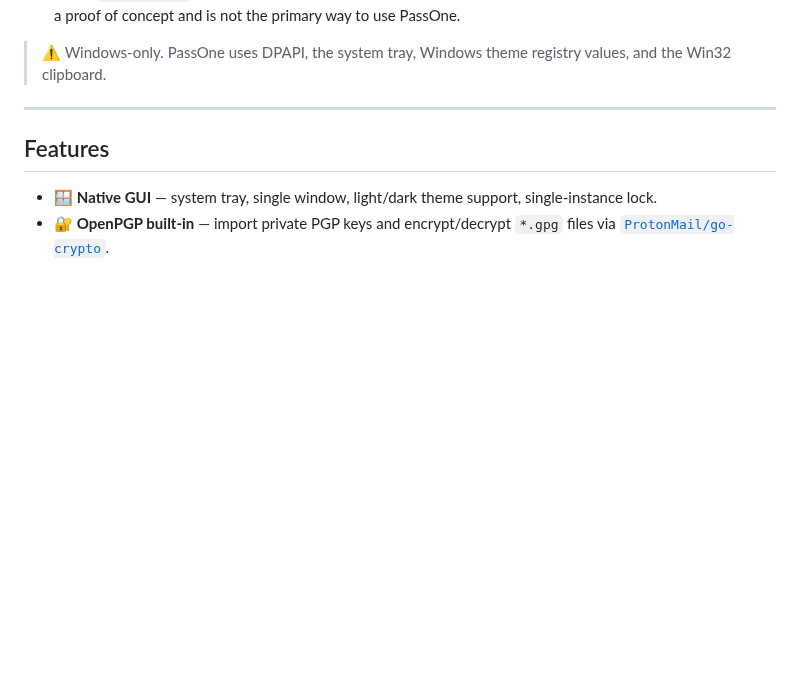
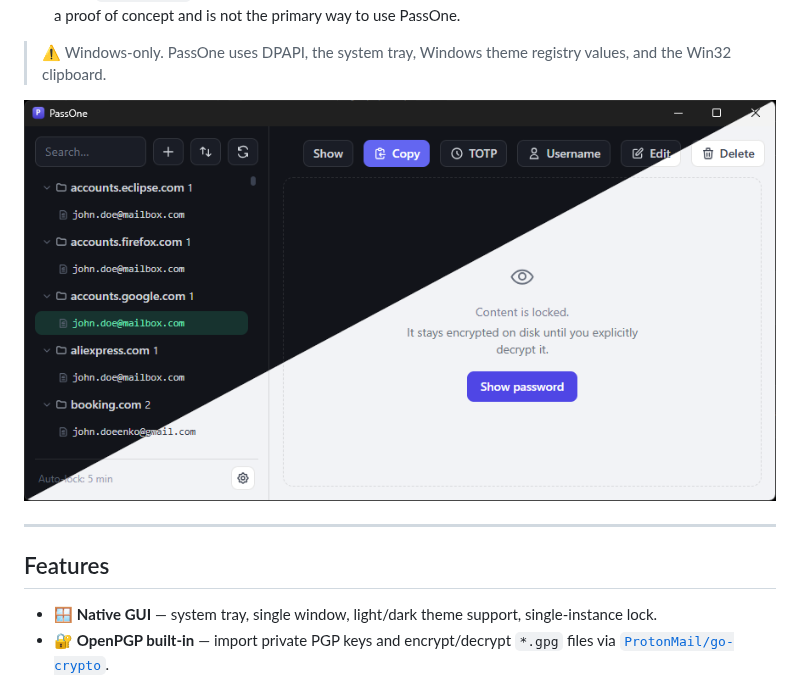
Before and after one commit to oxcafedead/PassOne, a Markdown page: README.md, the part around the change. Rendered like a GitHub page; pictures changed too: passone-screenshot.png (added); blank space fills up the shorter version.

Commit message:
[skip ci] Add screenshot to README

```diff
--- a/README.md
+++ b/README.md
@@ -12,6 +12,8 @@ Unlike most clients, it does **not** need `gpg.exe`, `git.exe`, or `ssh.exe` ins
 - **CLI** — `passone.exe`, a small command-line interface kept around for scripting and compatibility. It started as a proof of concept and is not the primary way to use PassOne.
 
 > ⚠️ Windows-only. PassOne uses DPAPI, the system tray, Windows theme registry values, and the Win32 clipboard.
+
+![PassOne Screenshot in light and dark themes](./passone-screenshot.png)
 
 ---
 
```
